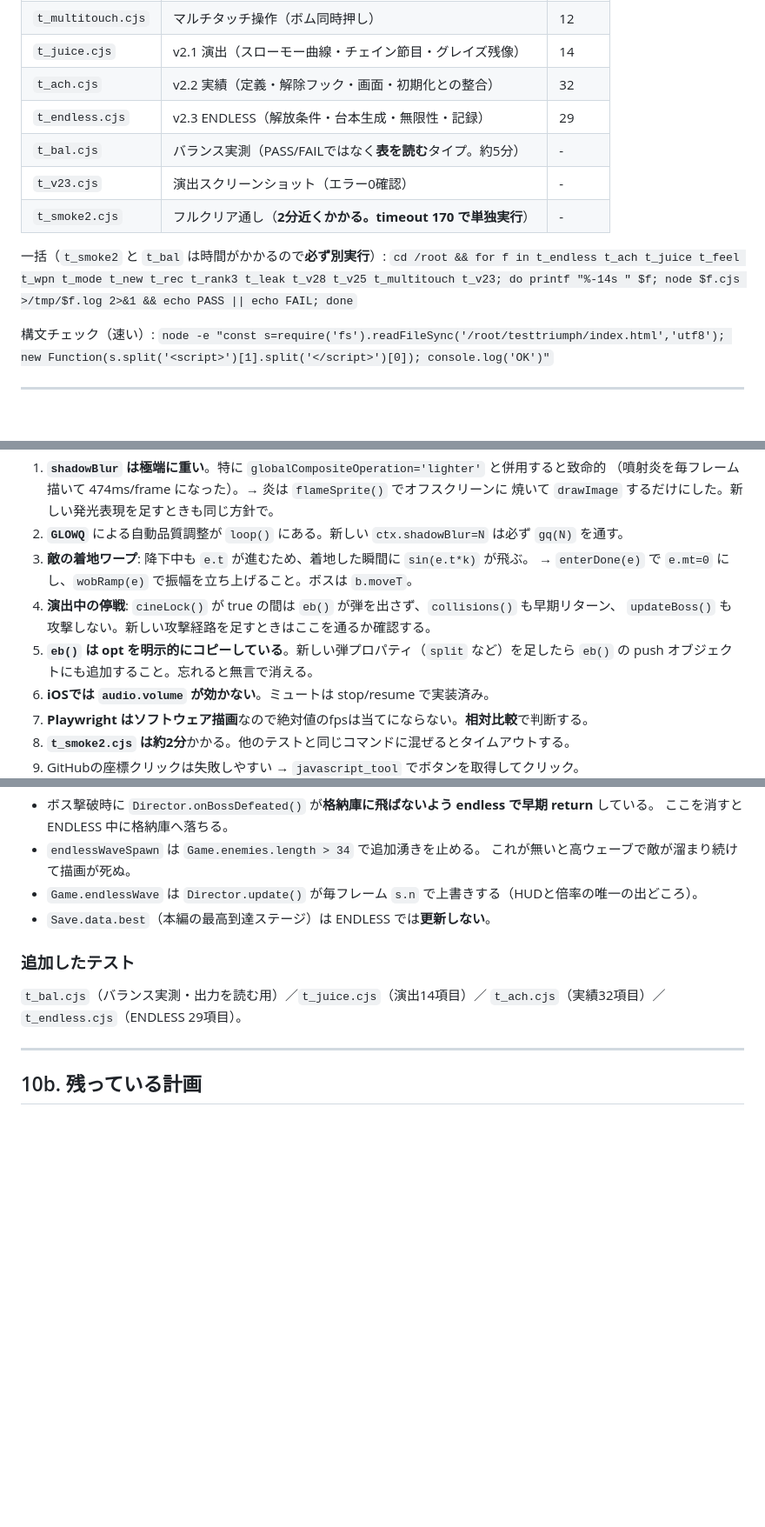
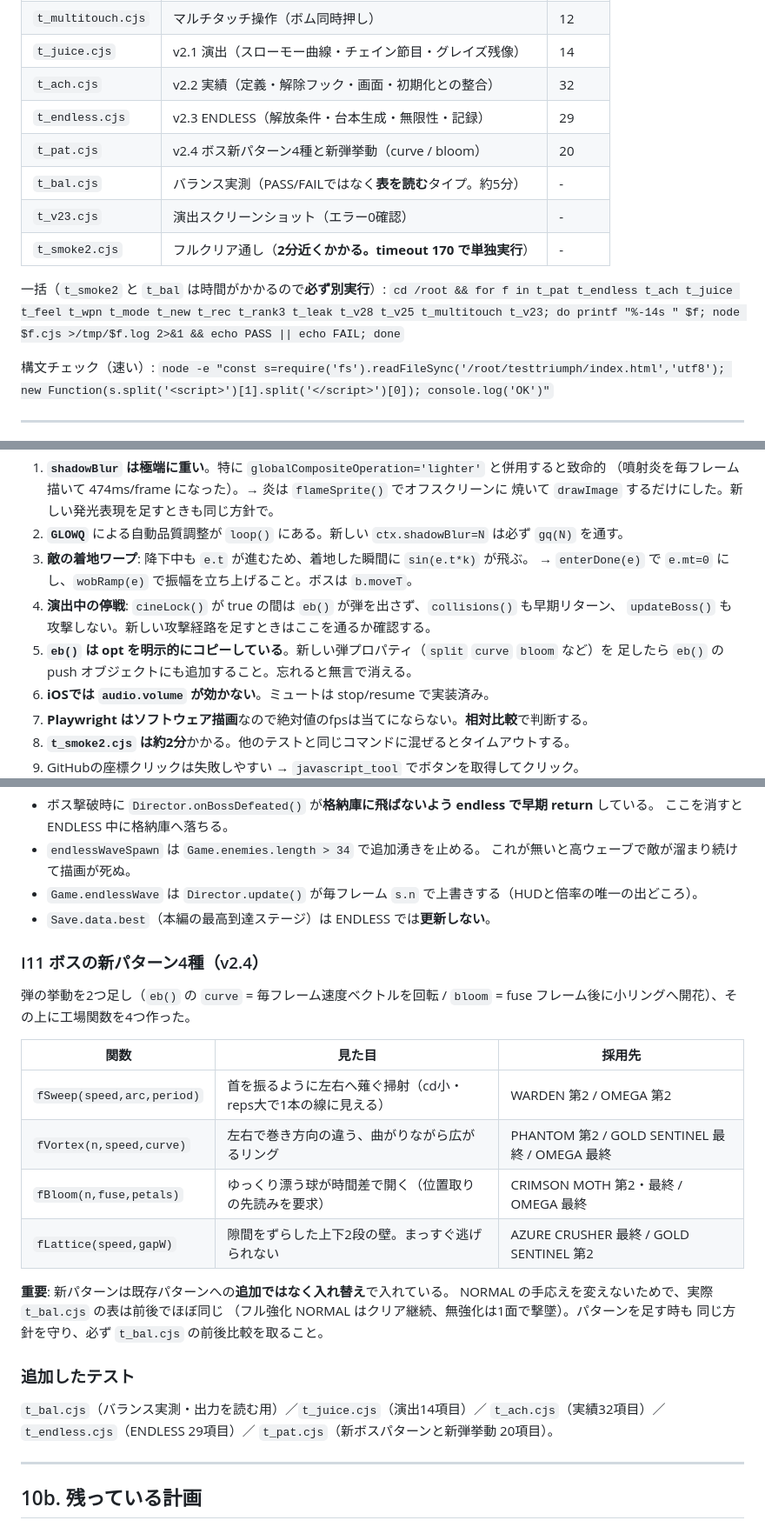
Before and after one commit to trhyuga/intern, a Markdown page: intern2026/testtriumph/HANDOVER.md, 3 parts joined by grey strips. Shown at 87% size. Rendered like a GitHub page; blank space fills up the shorter version.

Commit message:
ドキュメントを v2.4 まで更新（ボス新パターン・テスト一覧・注意点）

```diff
--- a/intern2026/testtriumph/HANDOVER.md
+++ b/intern2026/testtriumph/HANDOVER.md
@@ -109,12 +109,13 @@ GitHubのWebエディタに直接タイプすると自動補完でコードが
 | `t_juice.cjs` | v2.1 演出（スローモー曲線・チェイン節目・グレイズ残像） | 14 |
 | `t_ach.cjs` | v2.2 実績（定義・解除フック・画面・初期化との整合） | 32 |
 | `t_endless.cjs` | v2.3 ENDLESS（解放条件・台本生成・無限性・記録） | 29 |
+| `t_pat.cjs` | v2.4 ボス新パターン4種と新弾挙動（curve / bloom） | 20 |
 | `t_bal.cjs` | バランス実測（PASS/FAILではなく**表を読む**タイプ。約5分） | - |
 | `t_v23.cjs` | 演出スクリーンショット（エラー0確認） | - |
 | `t_smoke2.cjs` | フルクリア通し（**2分近くかかる。timeout 170 で単独実行**） | - |
 
 一括（`t_smoke2` と `t_bal` は時間がかかるので**必ず別実行**）:
-`cd /root && for f in t_endless t_ach t_juice t_feel t_wpn t_mode t_new t_rec t_rank3 t_leak t_v28 t_v25 t_multitouch t_v23; do printf "%-14s " $f; node $f.cjs >/tmp/$f.log 2>&1 && echo PASS || echo FAIL; done`
+`cd /root && for f in t_pat t_endless t_ach t_juice t_feel t_wpn t_mode t_new t_rec t_rank3 t_leak t_v28 t_v25 t_multitouch t_v23; do printf "%-14s " $f; node $f.cjs >/tmp/$f.log 2>&1 && echo PASS || echo FAIL; done`
 
 構文チェック（速い）:
 `node -e "const s=require('fs').readFileSync('/root/testtriumph/index.html','utf8'); new Function(s.split('<script>')[1].split('</script>')[0]); console.log('OK')"`
@@ -247,8 +248,8 @@ OVERDRIVE(+30%) → 限界突破解放 → OVERDRIVE+(+40%) → 常時オーバ
    → `enterDone(e)` で `e.mt=0` にし、`wobRamp(e)` で振幅を立ち上げること。ボスは `b.moveT`。
 4. **演出中の停戦**: `cineLock()` が true の間は `eb()` が弾を出さず、`collisions()` も早期リターン、
    `updateBoss()` も攻撃しない。新しい攻撃経路を足すときはここを通るか確認する。
-5. **`eb()` は opt を明示的にコピーしている**。新しい弾プロパティ（`split` など）を足したら
-   `eb()` の push オブジェクトにも追加すること。忘れると無言で消える。
+5. **`eb()` は opt を明示的にコピーしている**。新しい弾プロパティ（`split` `curve` `bloom` など）を
+   足したら `eb()` の push オブジェクトにも追加すること。忘れると無言で消える。
 6. **iOSでは `audio.volume` が効かない**。ミュートは stop/resume で実装済み。
 7. **Playwright はソフトウェア描画**なので絶対値のfpsは当てにならない。**相対比較**で判断する。
 8. **`t_smoke2.cjs` は約2分**かかる。他のテストと同じコマンドに混ぜるとタイムアウトする。
@@ -322,10 +323,28 @@ OVERDRIVE(+30%) → 限界突破解放 → OVERDRIVE+(+40%) → 常時オーバ
 - `Game.endlessWave` は `Director.update()` が毎フレーム `s.n` で上書きする（HUDと倍率の唯一の出どころ）。
 - `Save.data.best`（本編の最高到達ステージ）は ENDLESS では**更新しない**。
 
+### I11 ボスの新パターン4種（v2.4）
+
+弾の挙動を2つ足し（`eb()` の `curve` = 毎フレーム速度ベクトルを回転 /
+`bloom` = fuse フレーム後に小リングへ開花）、その上に工場関数を4つ作った。
+
+| 関数 | 見た目 | 採用先 |
+|---|---|---|
+| `fSweep(speed,arc,period)` | 首を振るように左右へ薙ぐ掃射（cd小・reps大で1本の線に見える） | WARDEN 第2 / OMEGA 第2 |
+| `fVortex(n,speed,curve)` | 左右で巻き方向の違う、曲がりながら広がるリング | PHANTOM 第2 / GOLD SENTINEL 最終 / OMEGA 最終 |
+| `fBloom(n,fuse,petals)` | ゆっくり漂う球が時間差で開く（位置取りの先読みを要求） | CRIMSON MOTH 第2・最終 / OMEGA 最終 |
+| `fLattice(speed,gapW)` | 隙間をずらした上下2段の壁。まっすぐ逃げられない | AZURE CRUSHER 最終 / GOLD SENTINEL 第2 |
+
+**重要**: 新パターンは既存パターンへの**追加ではなく入れ替え**で入れている。
+NORMAL の手応えを変えないためで、実際 `t_bal.cjs` の表は前後でほぼ同じ
+（フル強化 NORMAL はクリア継続、無強化は1面で撃墜）。パターンを足す時も
+同じ方針を守り、必ず `t_bal.cjs` の前後比較を取ること。
+
 ### 追加したテスト
 
 `t_bal.cjs`（バランス実測・出力を読む用）／`t_juice.cjs`（演出14項目）／
-`t_ach.cjs`（実績32項目）／`t_endless.cjs`（ENDLESS 29項目）。
+`t_ach.cjs`（実績32項目）／`t_endless.cjs`（ENDLESS 29項目）／
+`t_pat.cjs`（新ボスパターンと新弾挙動 20項目）。
 
 ---
 
```
Also changed, not shown: other parts of intern2026/testtriumph/HANDOVER.md (+1 -1 lines), intern2026/testtriumph/README.md (+12 -0 lines).
